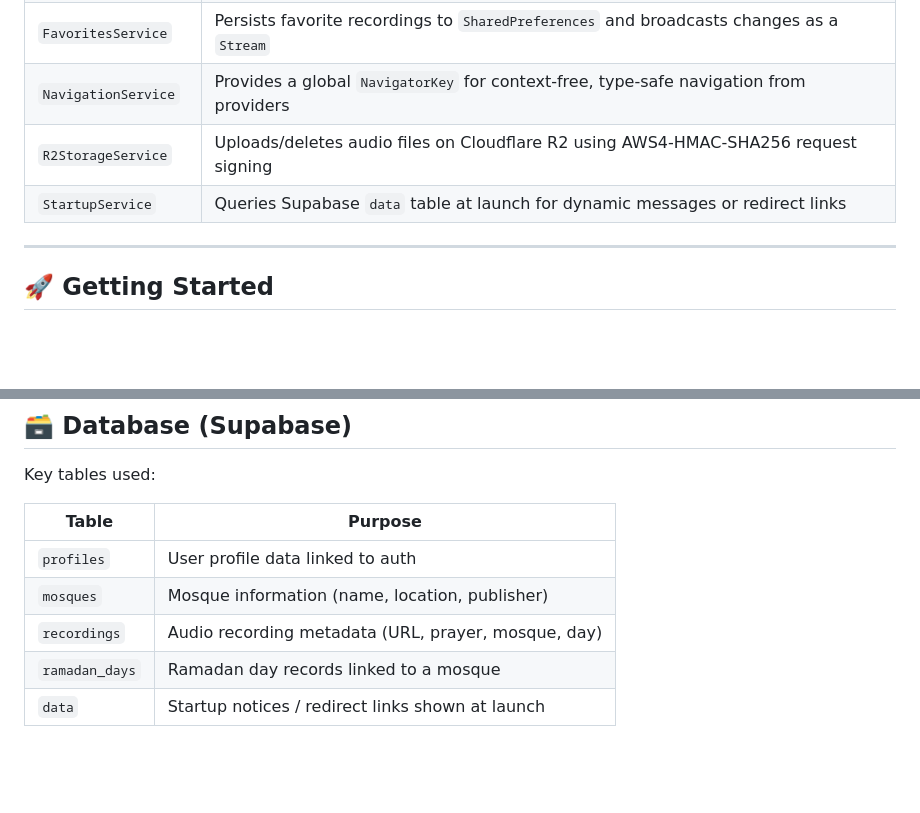
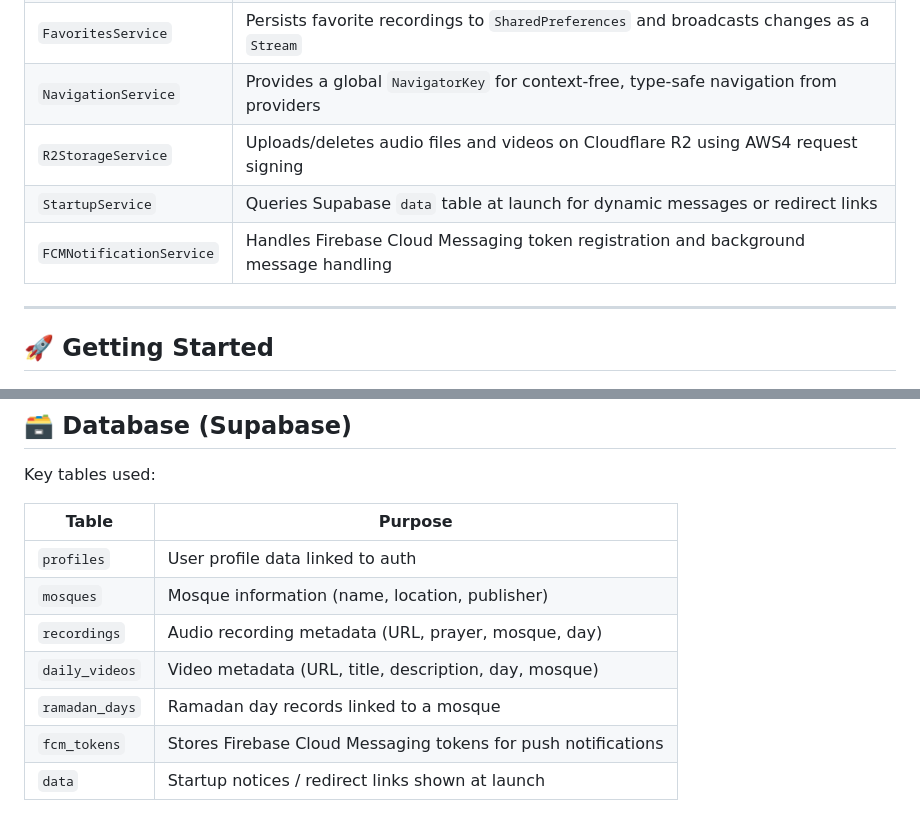
Before and after one commit to eslam-9/sout_salah, a Markdown page: README.md, 2 parts joined by grey strips. Rendered like a GitHub page; blank space fills up the shorter version.

```diff
--- a/README.md
+++ b/README.md
@@ -190,8 +200,9 @@ lib/
 | `DownloadsService` | Downloads recordings via `Dio`, tracks per-file progress streams, persists metadata locally |
 | `FavoritesService` | Persists favorite recordings to `SharedPreferences` and broadcasts changes as a `Stream` |
 | `NavigationService` | Provides a global `NavigatorKey` for context-free, type-safe navigation from providers |
-| `R2StorageService` | Uploads/deletes audio files on Cloudflare R2 using AWS4-HMAC-SHA256 request signing |
+| `R2StorageService` | Uploads/deletes audio files and videos on Cloudflare R2 using AWS4 request signing |
 | `StartupService` | Queries Supabase `data` table at launch for dynamic messages or redirect links |
+| `FCMNotificationService` | Handles Firebase Cloud Messaging token registration and background message handling |
 
 ---
 
@@ -269,7 +280,9 @@ Key tables used:
 | `profiles` | User profile data linked to auth |
 | `mosques` | Mosque information (name, location, publisher) |
 | `recordings` | Audio recording metadata (URL, prayer, mosque, day) |
+| `daily_videos` | Video metadata (URL, title, description, day, mosque) |
 | `ramadan_days` | Ramadan day records linked to a mosque |
+| `fcm_tokens` | Stores Firebase Cloud Messaging tokens for push notifications |
 | `data` | Startup notices / redirect links shown at launch |
 
 > **Note:** The `prayer_name` column in `recordings` supports custom values (e.g. `Tahajjud`) in addition to standard prayer names.
```
Also changed, not shown: other parts of README.md (+20 -10 lines).
